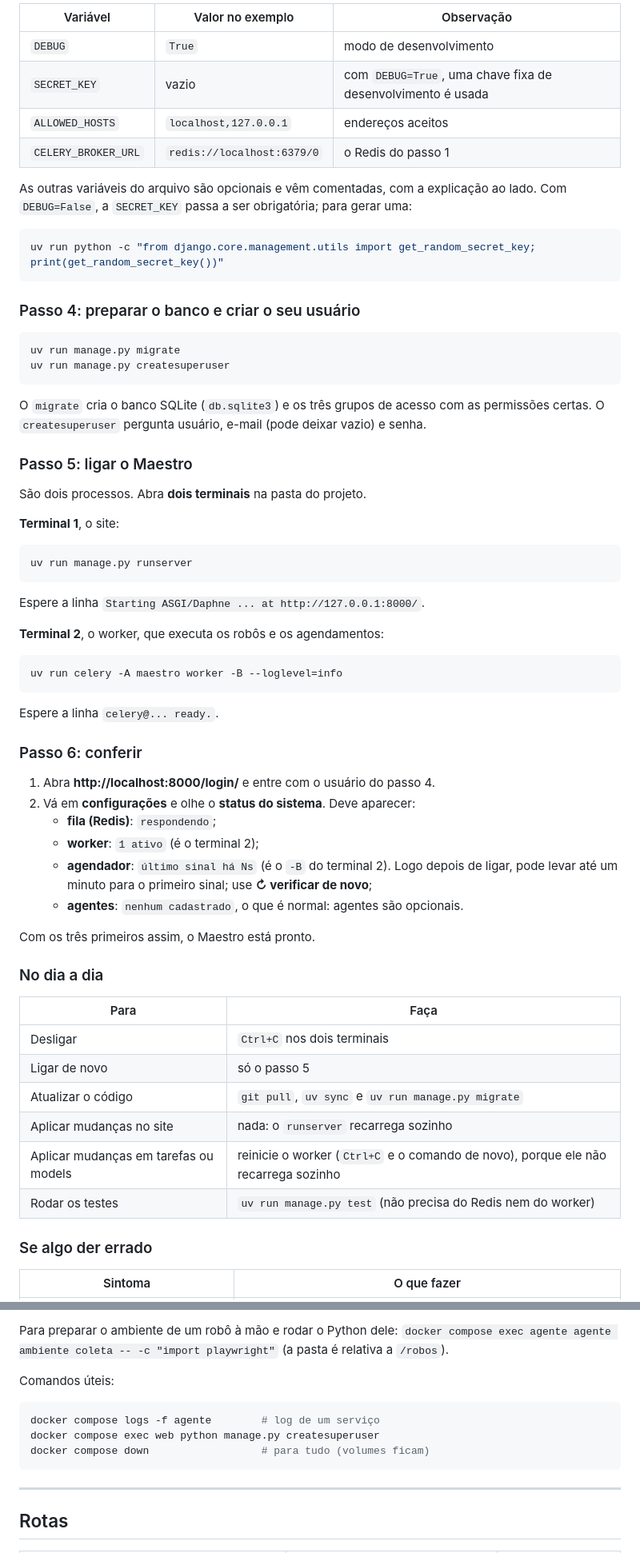
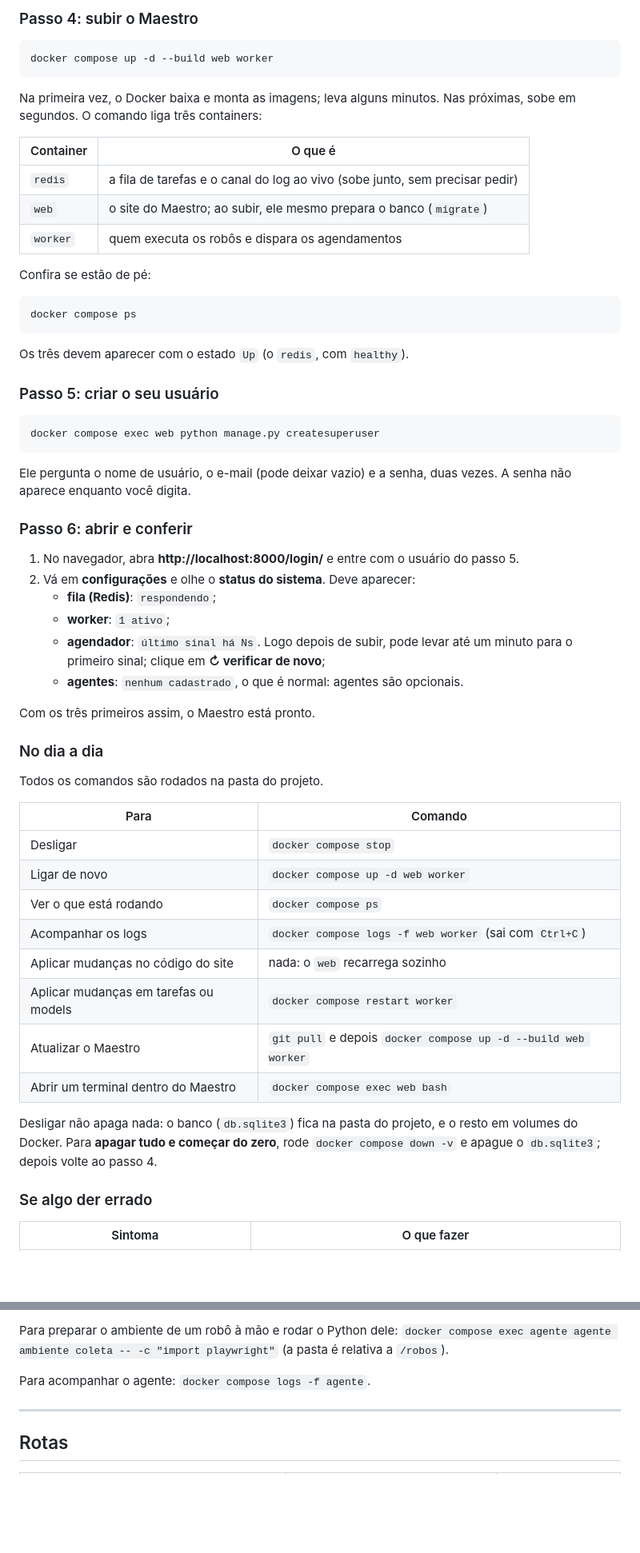
Before and after one commit to Zavan7/maestro-zavan, a Markdown page: README.md, 2 parts joined by grey strips. Shown at 80% size. GitHub-like rendering; blank space fills up the shorter version.

````diff
--- a/README.md
+++ b/README.md
@@ -93,67 +127,61 @@ Para desenvolvimento, o `.env` copiado já funciona como está:
 
-| Variável | Valor no exemplo | Observação |
-|---|---|---|
-| `DEBUG` | `True` | modo de desenvolvimento |
-| `SECRET_KEY` | vazio | com `DEBUG=True`, uma chave fixa de desenvolvimento é usada |
-| `ALLOWED_HOSTS` | `localhost,127.0.0.1` | endereços aceitos |
-| `CELERY_BROKER_URL` | `redis://localhost:6379/0` | o Redis do passo 1 |
-
-As outras variáveis do arquivo são opcionais e vêm comentadas, com a explicação ao lado. Com `DEBUG=False`, a `SECRET_KEY` passa a ser obrigatória; para gerar uma:
+### Passo 4: subir o Maestro
 
 ```bash
-uv run python -c "from django.core.management.utils import get_random_secret_key; print(get_random_secret_key())"
+docker compose up -d --build web worker
 ```
 
-### Passo 4: preparar o banco e criar o seu usuário
+Na primeira vez, o Docker baixa e monta as imagens; leva alguns minutos. Nas próximas, sobe em segundos. O comando liga três containers:
+
+| Container | O que é |
+|---|---|
+| `redis` | a fila de tarefas e o canal do log ao vivo (sobe junto, sem precisar pedir) |
+| `web` | o site do Maestro; ao subir, ele mesmo prepara o banco (`migrate`) |
+| `worker` | quem executa os robôs e dispara os agendamentos |
+
+Confira se estão de pé:
 
 ```bash
-uv run manage.py migrate
-uv run manage.py createsuperuser
+docker compose ps
 ```
 
-O `migrate` cria o banco SQLite (`db.sqlite3`) e os três grupos de acesso com as permissões certas. O `createsuperuser` pergunta usuário, e-mail (pode deixar vazio) e senha.
+Os três devem aparecer com o estado `Up` (o `redis`, com `healthy`).
 
-### Passo 5: ligar o Maestro
-
-São dois processos. Abra **dois terminais** na pasta do projeto.
-
-**Terminal 1**, o site:
+### Passo 5: criar o seu usuário
 
 ```bash
-uv run manage.py runserver
+docker compose exec web python manage.py createsuperuser
 ```
 
-Espere a linha `Starting ASGI/Daphne ... at http://127.0.0.1:8000/`.
+Ele pergunta o nome de usuário, o e-mail (pode deixar vazio) e a senha, duas vezes. A senha não aparece enquanto você digita.
 
-**Terminal 2**, o worker, que executa os robôs e os agendamentos:
+### Passo 6: abrir e conferir
 
-```bash
-uv run celery -A maestro worker -B --loglevel=info
-```
-
-Espere a linha `celery@... ready.`.
-
-### Passo 6: conferir
-
-1. Abra **http://localhost:8000/login/** e entre com o usuário do passo 4.
+1. No navegador, abra **http://localhost:8000/login/** e entre com o usuário do passo 5.
 2. Vá em **configurações** e olhe o **status do sistema**. Deve aparecer:
    - **fila (Redis)**: `respondendo`;
-   - **worker**: `1 ativo` (é o terminal 2);
-   - **agendador**: `último sinal há Ns` (é o `-B` do terminal 2). Logo depois de ligar, pode levar até um minuto para o primeiro sinal; use **↻ verificar de novo**;
+   - **worker**: `1 ativo`;
+   - **agendador**: `último sinal há Ns`. Logo depois de subir, pode levar até um minuto para o primeiro sinal; clique em **↻ verificar de novo**;
    - **agentes**: `nenhum cadastrado`, o que é normal: agentes são opcionais.
 
 Com os três primeiros assim, o Maestro está pronto.
 
 ### No dia a dia
 
-| Para | Faça |
+Todos os comandos são rodados na pasta do projeto.
+
+| Para | Comando |
 |---|---|
-| Desligar | `Ctrl+C` nos dois terminais |
-| Ligar de novo | só o passo 5 |
-| Atualizar o código | `git pull`, `uv sync` e `uv run manage.py migrate` |
-| Aplicar mudanças no site | nada: o `runserver` recarrega sozinho |
-| Aplicar mudanças em tarefas ou models | reinicie o worker (`Ctrl+C` e o comando de novo), porque ele não recarrega sozinho |
-| Rodar os testes | `uv run manage.py test` (não precisa do Redis nem do worker) |
+| Desligar | `docker compose stop` |
+| Ligar de novo | `docker compose up -d web worker` |
+| Ver o que está rodando | `docker compose ps` |
+| Acompanhar os logs | `docker compose logs -f web worker` (sai com `Ctrl+C`) |
+| Aplicar mudanças no código do site | nada: o `web` recarrega sozinho |
+| Aplicar mudanças em tarefas ou models | `docker compose restart worker` |
+| Atualizar o Maestro | `git pull` e depois `docker compose up -d --build web worker` |
+| Abrir um terminal dentro do Maestro | `docker compose exec web bash` |
+
+Desligar não apaga nada: o banco (`db.sqlite3`) fica na pasta do projeto, e o resto em volumes do Docker. Para **apagar tudo e começar do zero**, rode `docker compose down -v` e apague o `db.sqlite3`; depois volte ao passo 4.
 
 ### Se algo der errado
 
@@ -349,13 +373,7 @@ Dentro do compose, o agente fala com o Maestro por `ws://web:8000`, sem TLS, e p
 
 Para preparar o ambiente de um robô à mão e rodar o Python dele: `docker compose exec agente agente ambiente coleta -- -c "import playwright"` (a pasta é relativa a `/robos`).
 
-Comandos úteis:
-
-```bash
-docker compose logs -f agente        # log de um serviço
-docker compose exec web python manage.py createsuperuser
-docker compose down                  # para tudo (volumes ficam)
-```
+Para acompanhar o agente: `docker compose logs -f agente`.
 
 ---
 
````
Also changed, not shown: other parts of README.md (+83 -53 lines), CHANGELOG.md (+1 -1 lines).
